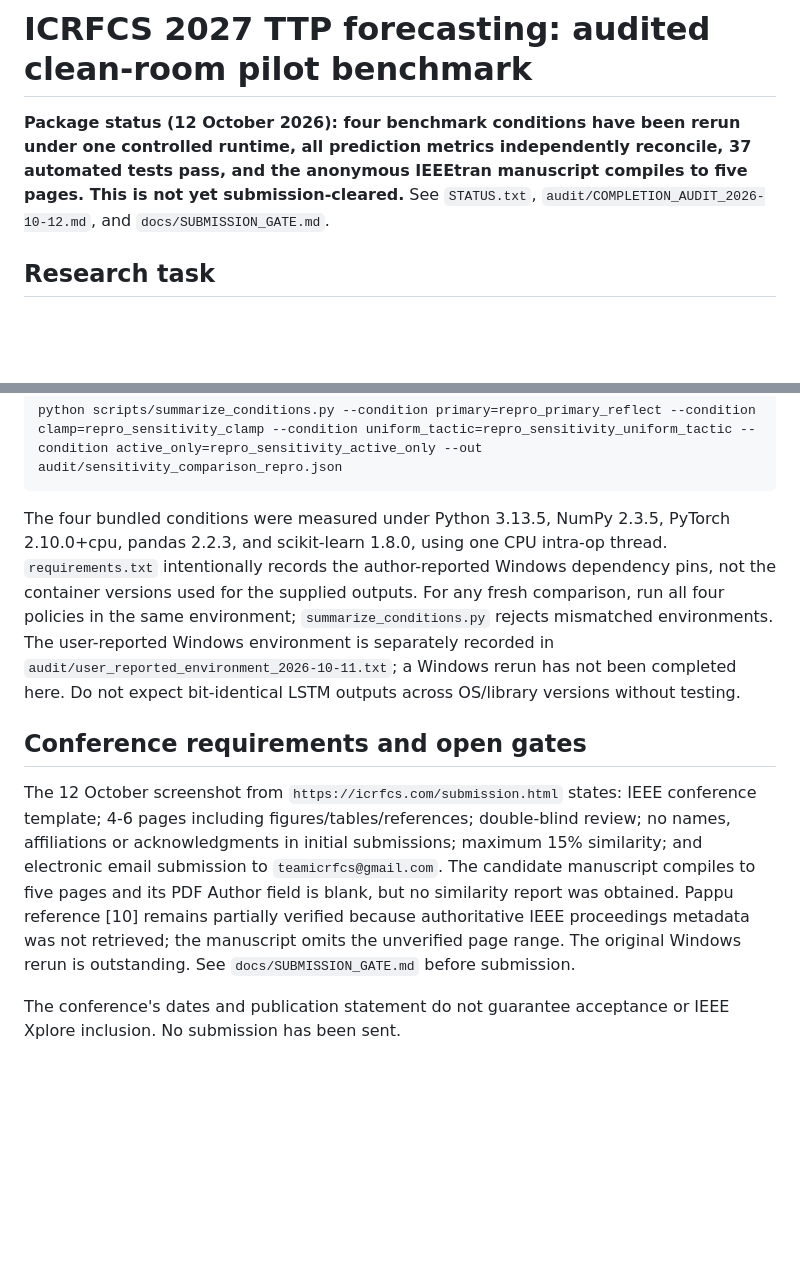
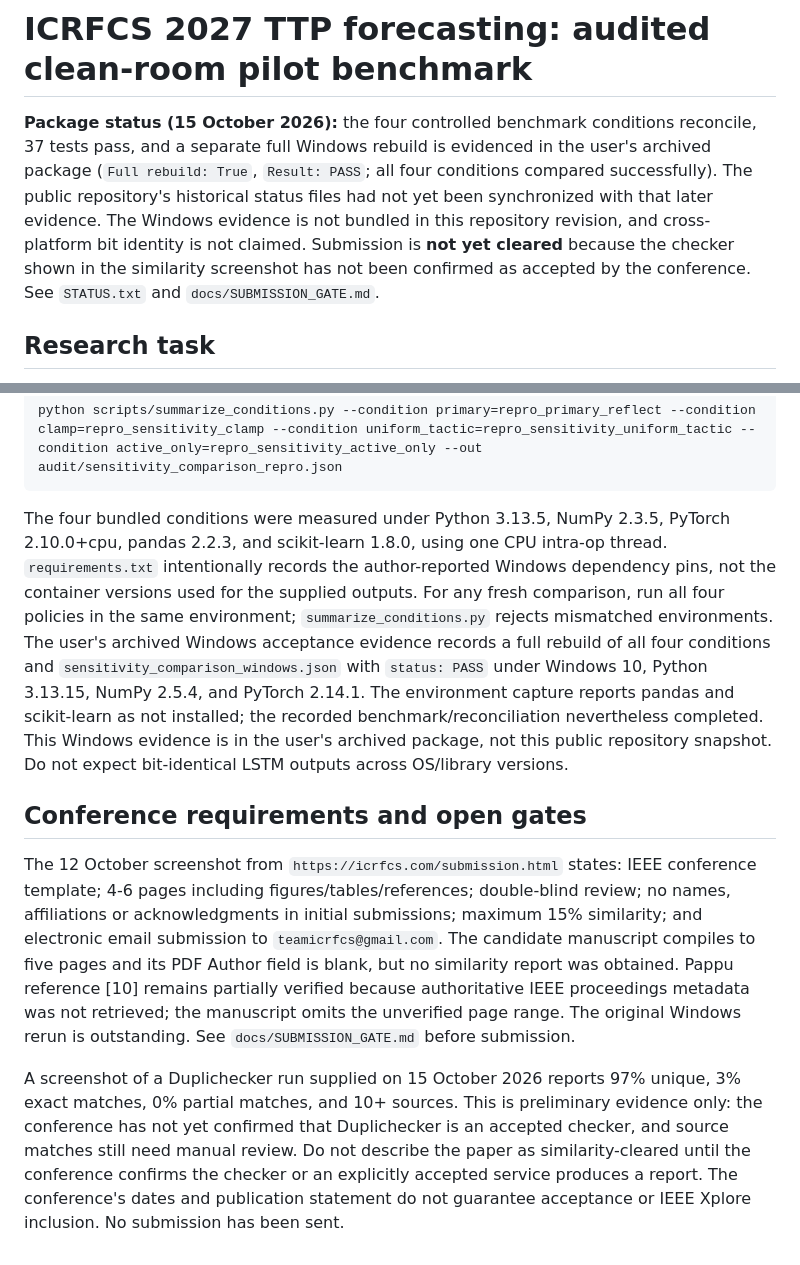
Before and after one commit to mohdmurtaza06/ICRFCS2027-APT29-Technique-Prediction, a Markdown page: README.md, 2 parts joined by grey strips. Rendered like a GitHub page; blank space fills up the shorter version.

Commit message:
Reconcile README with archived Windows rebuild evidence

````diff
--- a/README.md
+++ b/README.md
@@ -1,6 +1,6 @@
 # ICRFCS 2027 TTP forecasting: audited clean-room pilot benchmark
 
-**Package status (12 October 2026): four benchmark conditions have been rerun under one controlled runtime, all prediction metrics independently reconcile, 37 automated tests pass, and the anonymous IEEEtran manuscript compiles to five pages. This is not yet submission-cleared.** See `STATUS.txt`, `audit/COMPLETION_AUDIT_2026-10-12.md`, and `docs/SUBMISSION_GATE.md`.
+**Package status (15 October 2026):** the four controlled benchmark conditions reconcile, 37 tests pass, and a separate full Windows rebuild is evidenced in the user's archived package (`Full rebuild: True`, `Result: PASS`; all four conditions compared successfully). The public repository's historical status files had not yet been synchronized with that later evidence. The Windows evidence is not bundled in this repository revision, and cross-platform bit identity is not claimed. Submission is **not yet cleared** because the checker shown in the similarity screenshot has not been confirmed as accepted by the conference. See `STATUS.txt` and `docs/SUBMISSION_GATE.md`.
 
 ## Research task
 
@@ -55,10 +55,10 @@ After all four output directories are complete and reconciled, compare them with
 python scripts/summarize_conditions.py --condition primary=repro_primary_reflect --condition clamp=repro_sensitivity_clamp --condition uniform_tactic=repro_sensitivity_uniform_tactic --condition active_only=repro_sensitivity_active_only --out audit/sensitivity_comparison_repro.json
 ```
 
-The four bundled conditions were measured under Python 3.13.5, NumPy 2.3.5, PyTorch 2.10.0+cpu, pandas 2.2.3, and scikit-learn 1.8.0, using one CPU intra-op thread. `requirements.txt` intentionally records the author-reported Windows dependency pins, not the container versions used for the supplied outputs. For any fresh comparison, run all four policies in the same environment; `summarize_conditions.py` rejects mismatched environments. The user-reported Windows environment is separately recorded in `audit/user_reported_environment_2026-10-11.txt`; a Windows rerun has not been completed here. Do not expect bit-identical LSTM outputs across OS/library versions without testing.
+The four bundled conditions were measured under Python 3.13.5, NumPy 2.3.5, PyTorch 2.10.0+cpu, pandas 2.2.3, and scikit-learn 1.8.0, using one CPU intra-op thread. `requirements.txt` intentionally records the author-reported Windows dependency pins, not the container versions used for the supplied outputs. For any fresh comparison, run all four policies in the same environment; `summarize_conditions.py` rejects mismatched environments. The user's archived Windows acceptance evidence records a full rebuild of all four conditions and `sensitivity_comparison_windows.json` with `status: PASS` under Windows 10, Python 3.13.15, NumPy 2.5.4, and PyTorch 2.14.1. The environment capture reports pandas and scikit-learn as not installed; the recorded benchmark/reconciliation nevertheless completed. This Windows evidence is in the user's archived package, not this public repository snapshot. Do not expect bit-identical LSTM outputs across OS/library versions.
 
 ## Conference requirements and open gates
 
 The 12 October screenshot from `https://icrfcs.com/submission.html` states: IEEE conference template; 4-6 pages including figures/tables/references; double-blind review; no names, affiliations or acknowledgments in initial submissions; maximum 15% similarity; and electronic email submission to `teamicrfcs@gmail.com`. The candidate manuscript compiles to five pages and its PDF Author field is blank, but no similarity report was obtained. Pappu reference [10] remains partially verified because authoritative IEEE proceedings metadata was not retrieved; the manuscript omits the unverified page range. The original Windows rerun is outstanding. See `docs/SUBMISSION_GATE.md` before submission.
 
-The conference's dates and publication statement do not guarantee acceptance or IEEE Xplore inclusion. No submission has been sent.
+A screenshot of a Duplichecker run supplied on 15 October 2026 reports 97% unique, 3% exact matches, 0% partial matches, and 10+ sources. This is preliminary evidence only: the conference has not yet confirmed that Duplichecker is an accepted checker, and source matches still need manual review. Do not describe the paper as similarity-cleared until the conference confirms the checker or an explicitly accepted service produces a report. The conference's dates and publication statement do not guarantee acceptance or IEEE Xplore inclusion. No submission has been sent.
````
